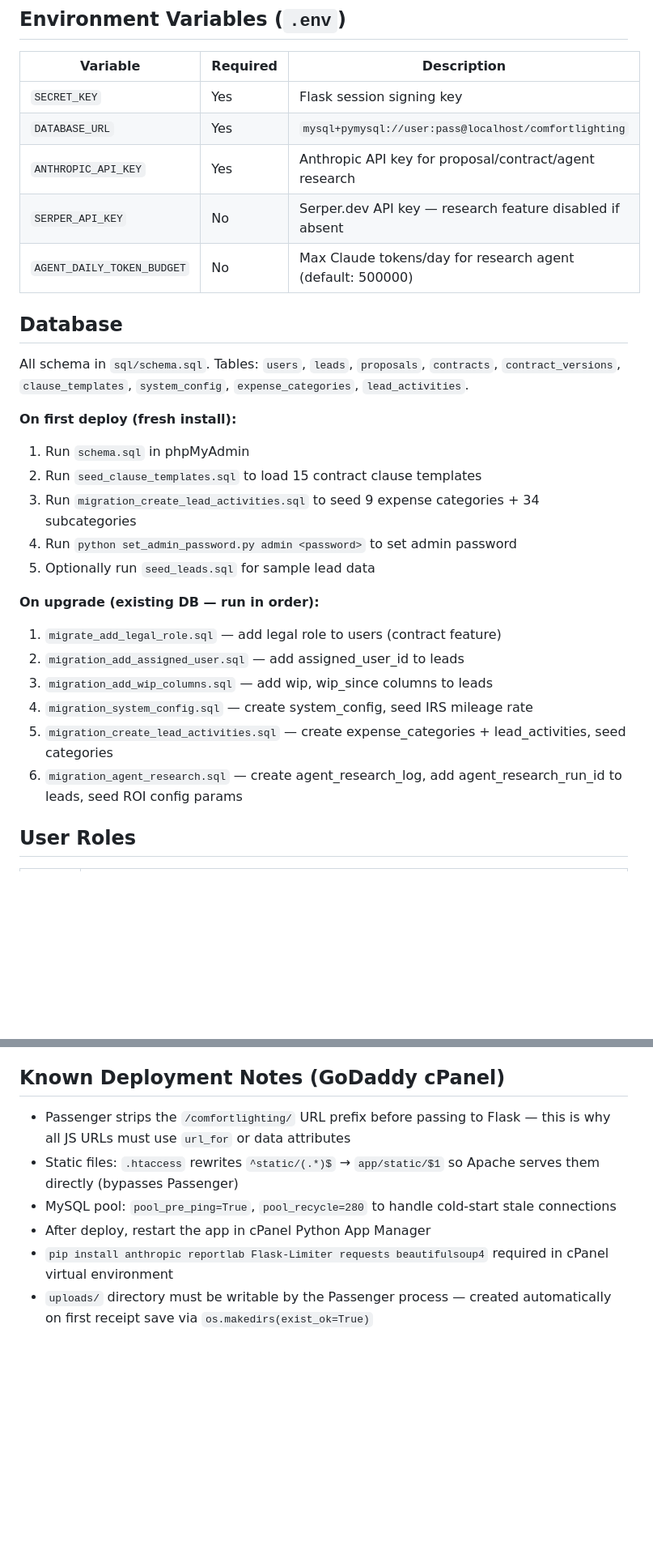
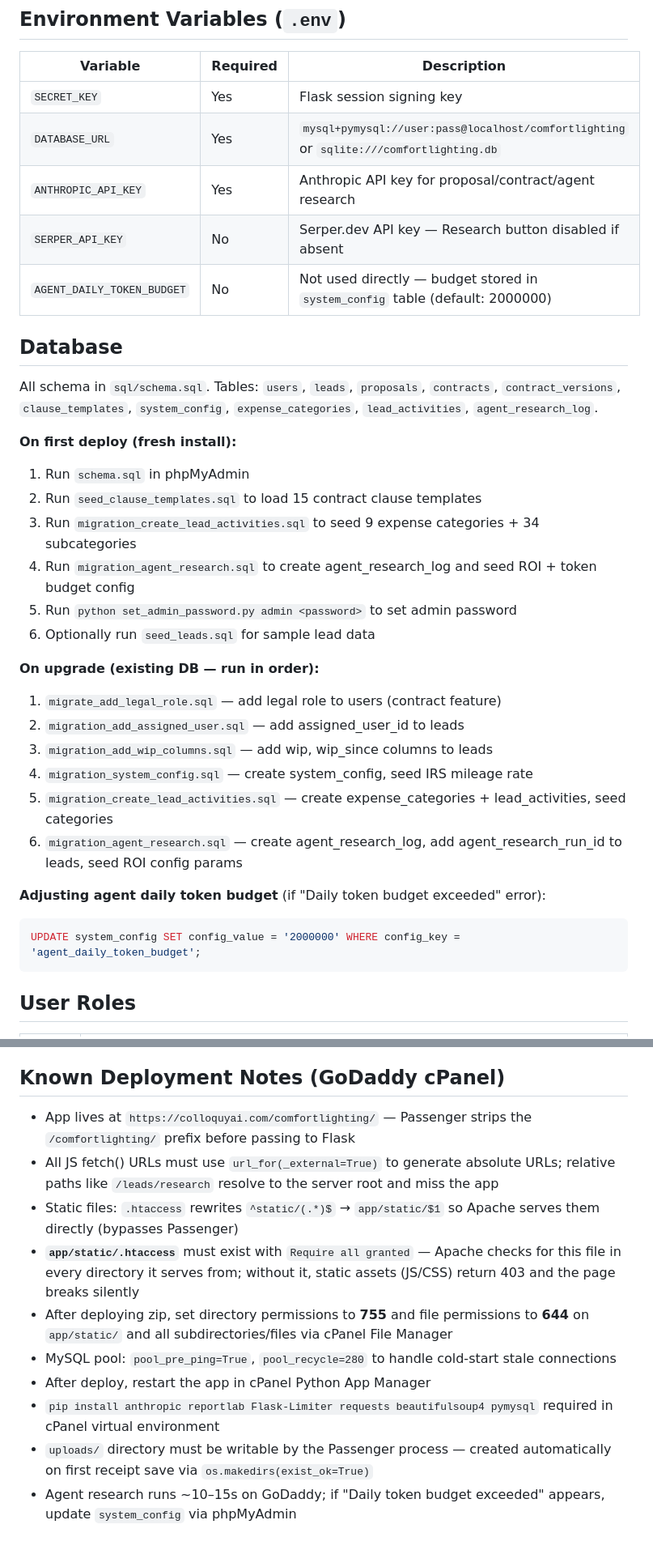
Before and after one commit to JeanDelphonse/comfortlighting, a Markdown page: CLAUDE.md, 2 parts joined by grey strips. Shown at 81% size. GitHub-like rendering; blank space fills up the shorter version.

````diff
--- a/CLAUDE.md
+++ b/CLAUDE.md
@@ -106,20 +136,21 @@ python app.py
 | Variable | Required | Description |
 |---|---|---|
 | `SECRET_KEY` | Yes | Flask session signing key |
-| `DATABASE_URL` | Yes | `mysql+pymysql://user:pass@localhost/comfortlighting` |
+| `DATABASE_URL` | Yes | `mysql+pymysql://user:pass@localhost/comfortlighting` or `sqlite:///comfortlighting.db` |
 | `ANTHROPIC_API_KEY` | Yes | Anthropic API key for proposal/contract/agent research |
-| `SERPER_API_KEY` | No | Serper.dev API key — research feature disabled if absent |
-| `AGENT_DAILY_TOKEN_BUDGET` | No | Max Claude tokens/day for research agent (default: 500000) |
+| `SERPER_API_KEY` | No | Serper.dev API key — Research button disabled if absent |
+| `AGENT_DAILY_TOKEN_BUDGET` | No | Not used directly — budget stored in `system_config` table (default: 2000000) |
 
 ## Database
-All schema in `sql/schema.sql`. Tables: `users`, `leads`, `proposals`, `contracts`, `contract_versions`, `clause_templates`, `system_config`, `expense_categories`, `lead_activities`.
+All schema in `sql/schema.sql`. Tables: `users`, `leads`, `proposals`, `contracts`, `contract_versions`, `clause_templates`, `system_config`, `expense_categories`, `lead_activities`, `agent_research_log`.
 
 **On first deploy (fresh install):**
 1. Run `schema.sql` in phpMyAdmin
 2. Run `seed_clause_templates.sql` to load 15 contract clause templates
 3. Run `migration_create_lead_activities.sql` to seed 9 expense categories + 34 subcategories
-4. Run `python set_admin_password.py admin <password>` to set admin password
-5. Optionally run `seed_leads.sql` for sample lead data
+4. Run `migration_agent_research.sql` to create agent_research_log and seed ROI + token budget config
+5. Run `python set_admin_password.py admin <password>` to set admin password
+6. Optionally run `seed_leads.sql` for sample lead data
 
 **On upgrade (existing DB — run in order):**
 1. `migrate_add_legal_role.sql` — add legal role to users (contract feature)
@@ -128,6 +159,11 @@ All schema in `sql/schema.sql`. Tables: `users`, `leads`, `proposals`, `contract
 4. `migration_system_config.sql` — create system_config, seed IRS mileage rate
 5. `migration_create_lead_activities.sql` — create expense_categories + lead_activities, seed categories
 6. `migration_agent_research.sql` — create agent_research_log, add agent_research_run_id to leads, seed ROI config params
+
+**Adjusting agent daily token budget** (if "Daily token budget exceeded" error):
+```sql
+UPDATE system_config SET config_value = '2000000' WHERE config_key = 'agent_daily_token_budget';
+```
 
 ## User Roles
 | Role | Access |
@@ -328,9 +373,13 @@ with zipfile.ZipFile('comfortlighting_deploy.zip','w',zipfile.ZIP_DEFLATED) as z
 New Lead → Call Scheduled → Contacted → Quote Requested → Follow-Up → Proposal Sent → Negotiation → Contract → Contract Sent → Closed Won / Closed Lost / On Hold
 
 ## Known Deployment Notes (GoDaddy cPanel)
-- Passenger strips the `/comfortlighting/` URL prefix before passing to Flask — this is why all JS URLs must use `url_for` or data attributes
+- App lives at `https://colloquyai.com/comfortlighting/` — Passenger strips the `/comfortlighting/` prefix before passing to Flask
+- All JS fetch() URLs must use `url_for(_external=True)` to generate absolute URLs; relative paths like `/leads/research` resolve to the server root and miss the app
 - Static files: `.htaccess` rewrites `^static/(.*)$` → `app/static/$1` so Apache serves them directly (bypasses Passenger)
+- **`app/static/.htaccess`** must exist with `Require all granted` — Apache checks for this file in every directory it serves from; without it, static assets (JS/CSS) return 403 and the page breaks silently
+- After deploying zip, set directory permissions to **755** and file permissions to **644** on `app/static/` and all subdirectories/files via cPanel File Manager
 - MySQL pool: `pool_pre_ping=True`, `pool_recycle=280` to handle cold-start stale connections
 - After deploy, restart the app in cPanel Python App Manager
-- `pip install anthropic reportlab Flask-Limiter requests beautifulsoup4` required in cPanel virtual environment
+- `pip install anthropic reportlab Flask-Limiter requests beautifulsoup4 pymysql` required in cPanel virtual environment
 - `uploads/` directory must be writable by the Passenger process — created automatically on first receipt save via `os.makedirs(exist_ok=True)`
+- Agent research runs ~10–15s on GoDaddy; if "Daily token budget exceeded" appears, update `system_config` via phpMyAdmin
````
Also changed, not shown: other parts of CLAUDE.md (+53 -14 lines).
